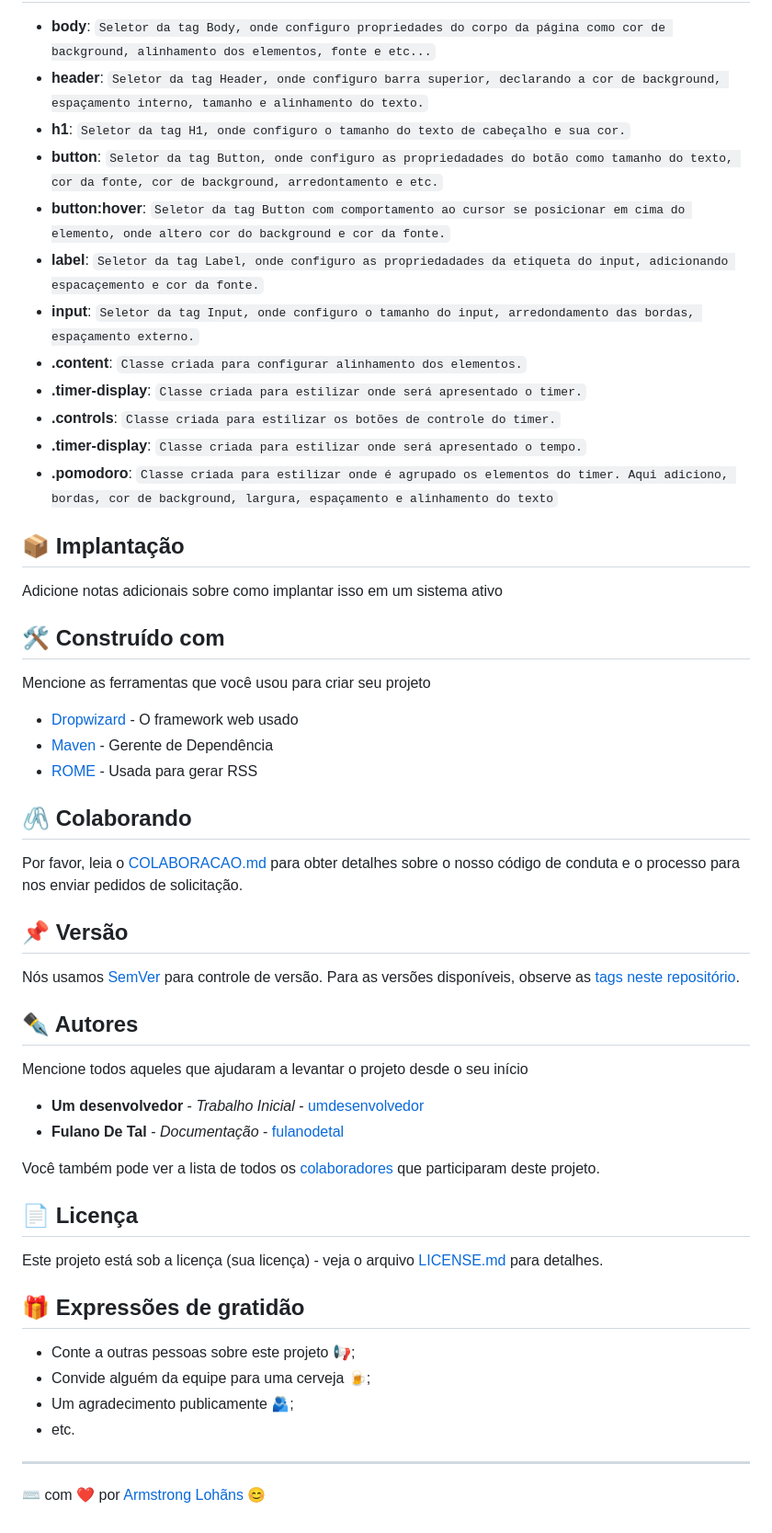
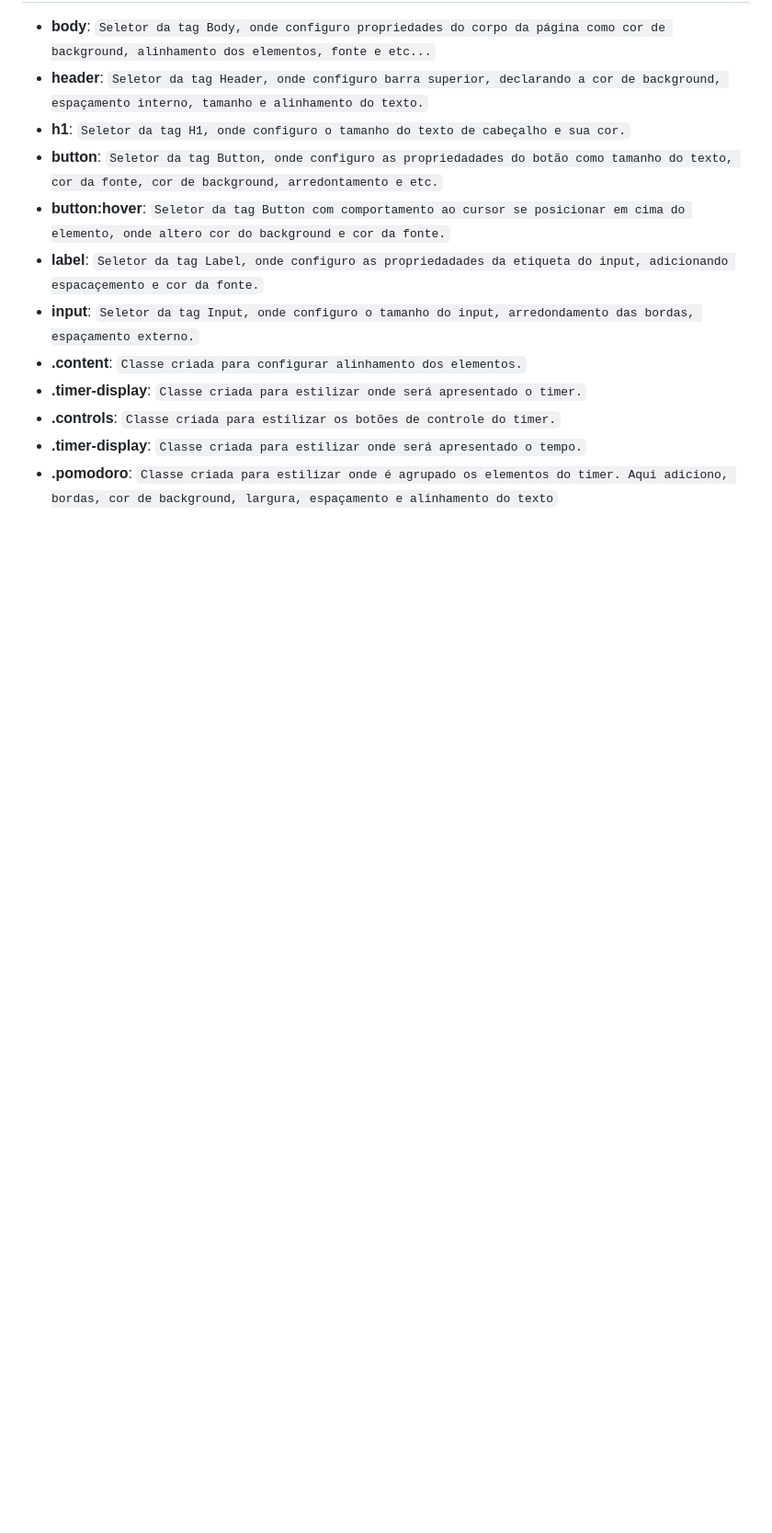
Before and after one commit to RaffDevs/RaffSimpleTools, a Markdown page: README.md, the part around the change printed below. Shown: that part at 92% size. GitHub-like rendering; blank space fills up the shorter version.

````diff
--- a/README.md
+++ b/README.md
@@ -96,58 +101,3 @@ O que eu recomendaria seria usar a extensão **Go Live** do VsCode (caso esteja
 * **.controls**: ```Classe criada para estilizar os botões de controle do timer.```
 * **.timer-display**: ```Classe criada para estilizar onde será apresentado o tempo.```
 * **.pomodoro**: ```Classe criada para estilizar onde é agrupado os elementos do timer. Aqui adiciono, bordas, cor de background, largura, espaçamento e alinhamento do texto```
-
-
-
-
-
-
-
-
-
-
-
-
-## 📦 Implantação
-
-Adicione notas adicionais sobre como implantar isso em um sistema ativo
-
-## 🛠️ Construído com
-
-Mencione as ferramentas que você usou para criar seu projeto
-
-* [Dropwizard](http://www.dropwizard.io/1.0.2/docs/) - O framework web usado
-* [Maven](https://maven.apache.org/) - Gerente de Dependência
-* [ROME](https://rometools.github.io/rome/) - Usada para gerar RSS
-
-## 🖇️ Colaborando
-
-Por favor, leia o [COLABORACAO.md](https://gist.github.com/usuario/linkParaInfoSobreContribuicoes) para obter detalhes sobre o nosso código de conduta e o processo para nos enviar pedidos de solicitação.
-
-## 📌 Versão
-
-Nós usamos [SemVer](http://semver.org/) para controle de versão. Para as versões disponíveis, observe as [tags neste repositório](https://github.com/suas/tags/do/projeto).
-
-## ✒️ Autores
-
-Mencione todos aqueles que ajudaram a levantar o projeto desde o seu início
-
-* **Um desenvolvedor** - *Trabalho Inicial* - [umdesenvolvedor](https://github.com/linkParaPerfil)
-* **Fulano De Tal** - *Documentação* - [fulanodetal](https://github.com/linkParaPerfil)
-
-Você também pode ver a lista de todos os [colaboradores](https://github.com/usuario/projeto/colaboradores) que participaram deste projeto.
-
-## 📄 Licença
-
-Este projeto está sob a licença (sua licença) - veja o arquivo [LICENSE.md](https://github.com/usuario/projeto/licenca) para detalhes.
-
-## 🎁 Expressões de gratidão
-
-* Conte a outras pessoas sobre este projeto 📢;
-* Convide alguém da equipe para uma cerveja 🍺;
-* Um agradecimento publicamente 🫂;
-* etc.
-
-
----
-⌨️ com ❤️ por [Armstrong Lohãns](https://gist.github.com/lohhans) 😊
````
Also changed, not shown: other parts of README.md (+5 -0 lines).
